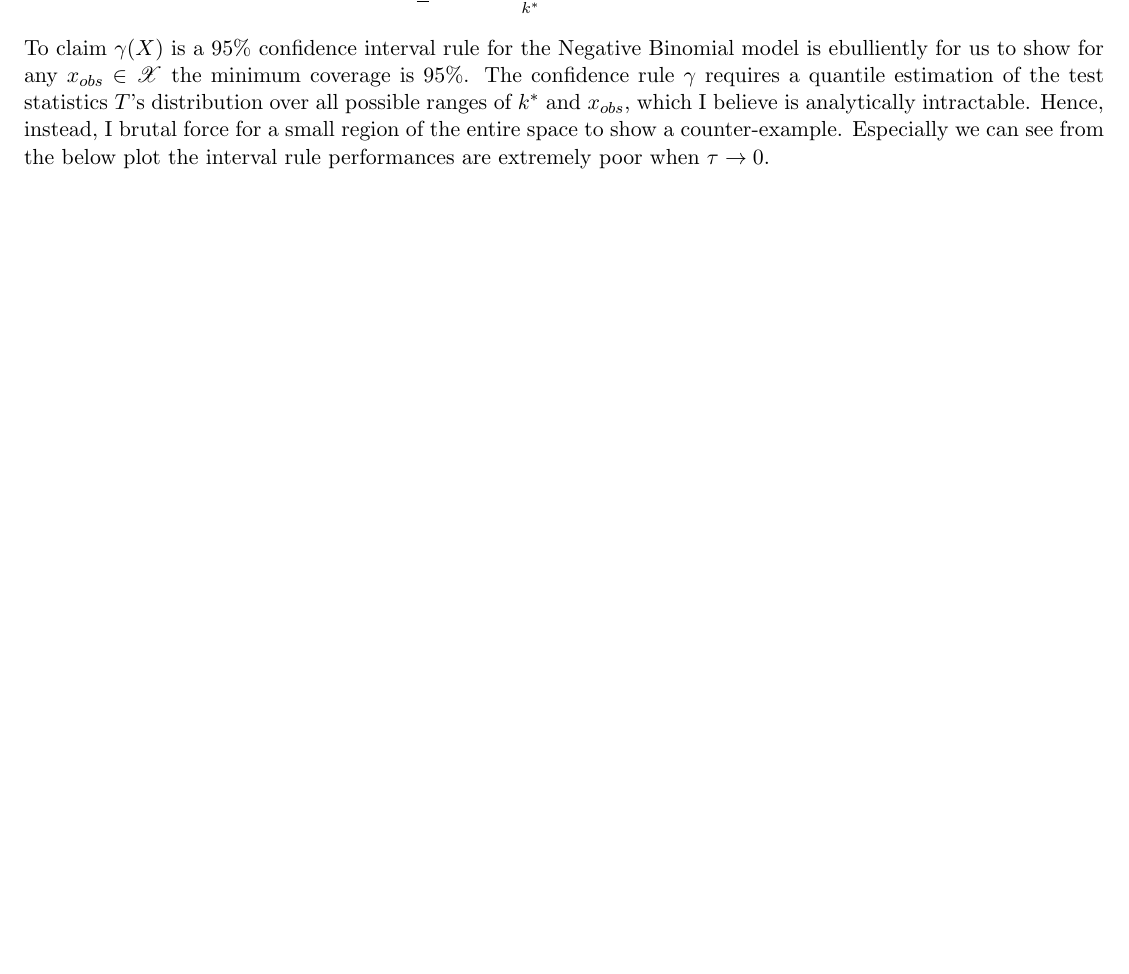
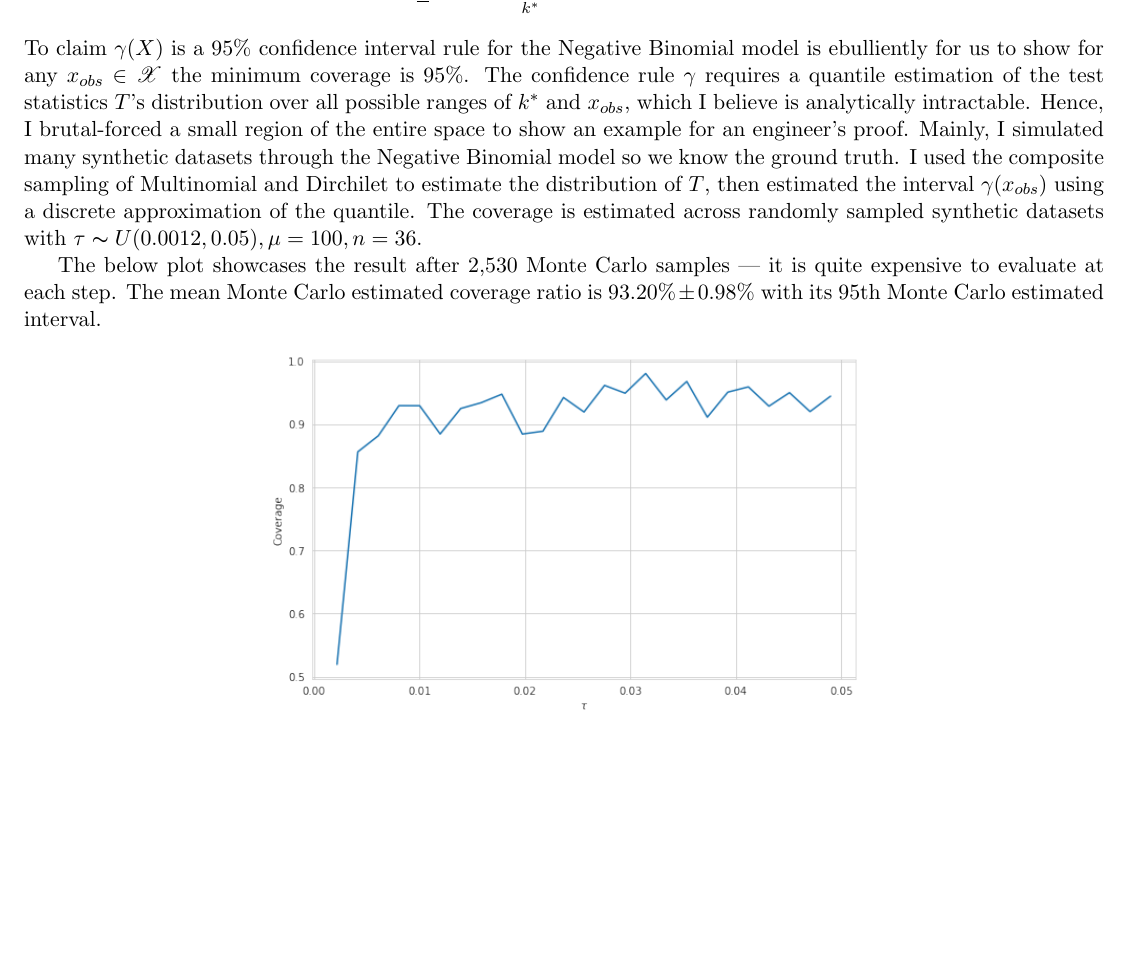
Before and after one commit to WHITSNAK/sta532-sp23, a LaTeX problem sheet (exams/midterm.tex): part of page 4 of 4, cut so that both start at the same text. Compiled offline with pdfLaTeX.

Commit message:
Updates from Overleaf

```diff
--- a/exams/midterm.tex
+++ b/exams/midterm.tex
@@ -162,8 +162,14 @@ Here we define the interval rule for $k$, where $F^{-1}(\cdot, k^*)$ is the quan
     \overline{\gamma}(X) &= \mathop{\arg\max}_{k^*} F^{-1}(0.025, k^*) \\
     \underline{\gamma}(X) &= \mathop{\arg\min}_{k^*} F^{-1}(0.975, k^*)
 \end{align*}
-To claim $\gamma(X)$ is a 95\% confidence interval rule for the Negative Binomial model is ebulliently for us to show for any $x_{obs} \in \mathscr{X}$ the minimum coverage is 95\%. The confidence rule $\gamma$ requires a quantile estimation of the test statistics $T$'s distribution over all possible ranges of $k^*$ and $x_{obs}$, which I believe is analytically intractable. Hence, instead, I brutal force for a small region of the entire space to show a counter-example. Especially we can see from the below plot the interval rule performances are extremely poor when $\tau \rightarrow 0$.
+To claim $\gamma(X)$ is a 95\% confidence interval rule for the Negative Binomial model is ebulliently for us to show for any $x_{obs} \in \mathscr{X}$ the minimum coverage is 95\%. The confidence rule $\gamma$ requires a quantile estimation of the test statistics $T$'s distribution over all possible ranges of $k^*$ and $x_{obs}$, which I believe is analytically intractable. Hence, I brutal-forced a small region of the entire space to show an example for an engineer's proof. Mainly, I simulated many synthetic datasets through the Negative Binomial model so we know the ground truth. I used the composite sampling of Multinomial and Dirchilet to estimate the distribution of $T$, then estimated the interval $\gamma(x_{obs})$ using a discrete approximation of the quantile. The coverage is estimated across randomly sampled synthetic datasets with $\tau \thicksim U(0.0012, 0.05), \mu=100, n=36$.
 
+The below plot showcases the result after 2,530 Monte Carlo samples --- it is quite expensive to evaluate at each step. The mean Monte Carlo estimated coverage ratio is $93.20\% \pm 0.98\%$ with its 95th Monte Carlo estimated interval.
 
+\begin{figure*}[!h]
+  \centering
+  \includegraphics[width=0.55\textwidth]{midterm-2.png}
+  \captionsetup{justification=centering}
+\end{figure*}
 
 \end{document}
```
